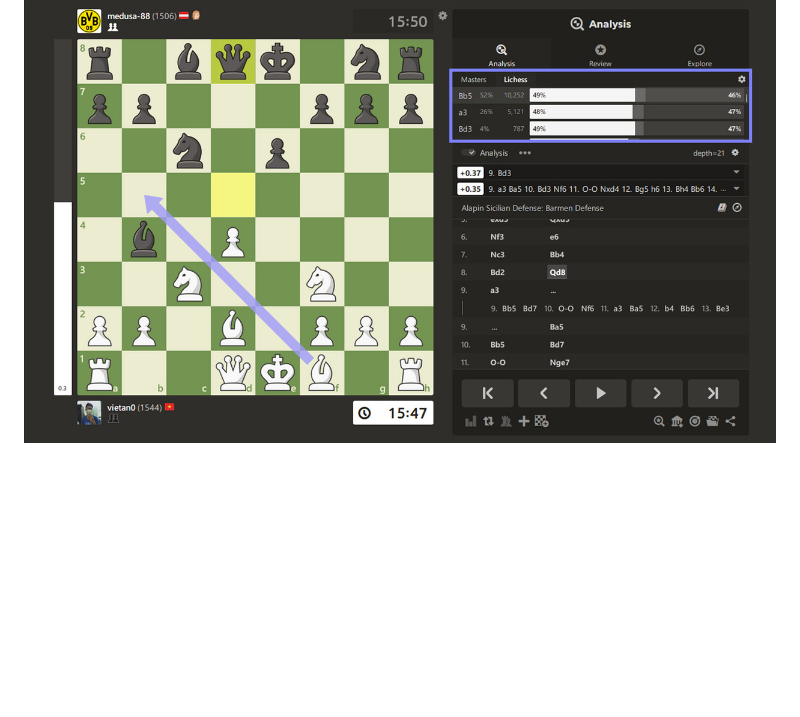
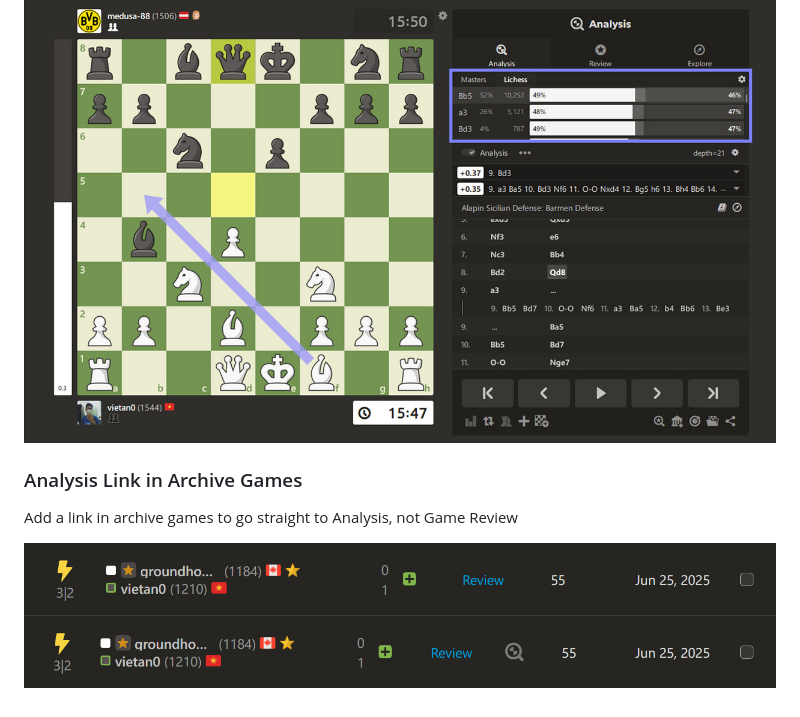
Before and after one commit to vietan0/hide-ratings, a Markdown page: README.md, the part around the change printed below. Rendered like a GitHub page; pictures changed too: screenshots/analysisLinkInArchive.jpg (added); blank space fills up the shorter version.

```diff
--- a/README.md
+++ b/README.md
@@ -51,3 +51,9 @@ Add buttons that send your finished games to the Lichess analysis page
 Add Lichess's opening explorer to Analysis page
 
 ![opening explorer](./screenshots/openingExplorer.jpg)
+
+### Analysis Link in Archive Games
+
+Add a link in archive games to go straight to Analysis, not Game Review
+
+![analysis link in archive games](./screenshots/analysisLinkInArchive.jpg)
```
Also changed, not shown: other parts of README.md (+1 -1 lines), screenshots/hideFlags.jpg, screenshots/popup.jpg, 1 other file.
